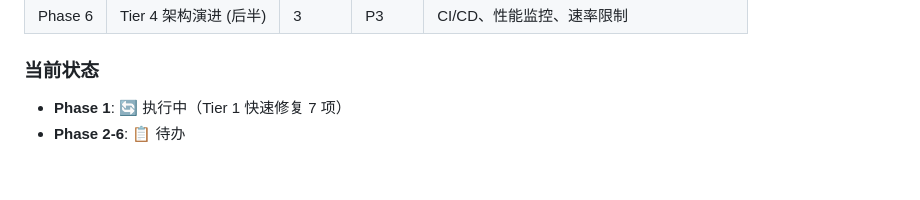
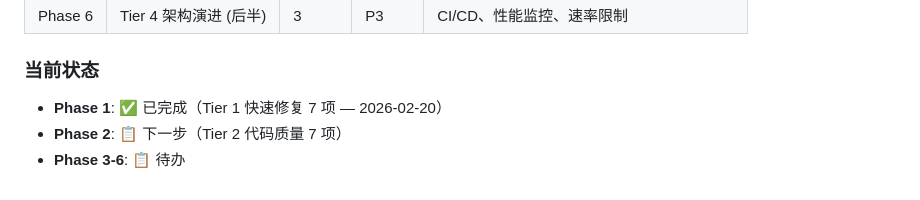
Before and after one commit to XL636/news-search, a Markdown page: progress.md, the part around the change. Rendered like a GitHub page.

Commit message:
docs: Tier 1 七项标记已完成 + Phase 1 路线图状态更新
Co-Authored-By: Claude Opus 4.6 <noreply@anthropic.com>

```diff
--- a/progress.md
+++ b/progress.md
@@ -389,5 +389,6 @@ AI 搜索：hero 浮动+呼吸 + 搜索框三层光晕 + chips 上浮 + wave 弹
 | Phase 6 | Tier 4 架构演进 (后半) | 3 | P3 | CI/CD、性能监控、速率限制 |
 
 ### 当前状态
-- **Phase 1**: 🔄 执行中（Tier 1 快速修复 7 项）
-- **Phase 2-6**: 📋 待办
+- **Phase 1**: ✅ 已完成（Tier 1 快速修复 7 项 — 2026-02-20）
+- **Phase 2**: 📋 下一步（Tier 2 代码质量 7 项）
+- **Phase 3-6**: 📋 待办
```
Also changed, not shown: TASKS.md (+9 -9 lines).
